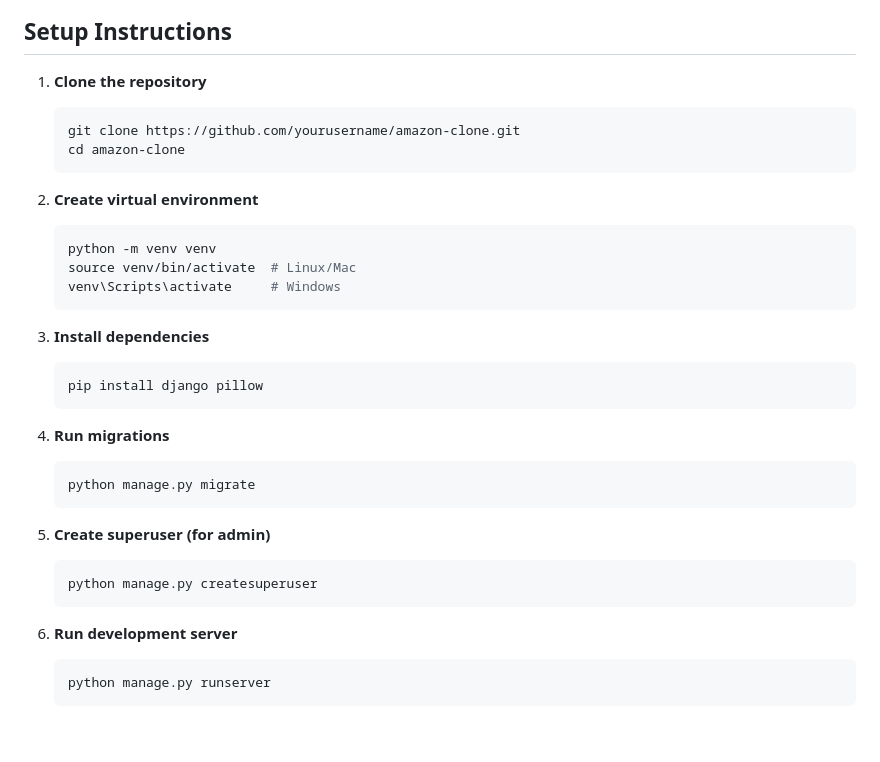
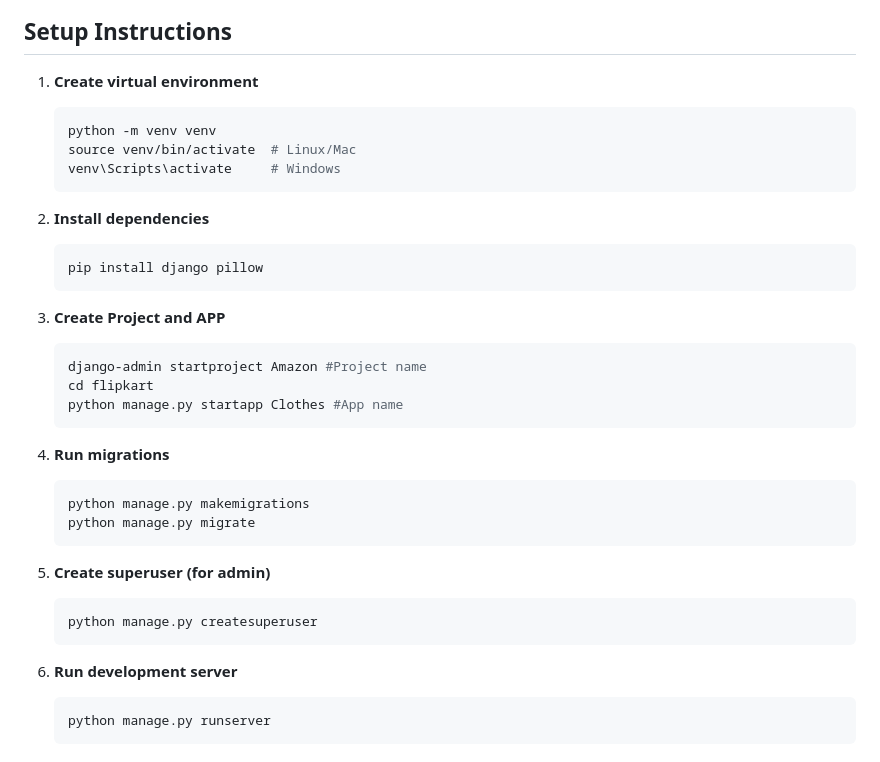
Before and after one commit to harshnilve28/Django-project_Amazon_website, a Markdown page: README.md, the part around the change. Rendered like a GitHub page; blank space fills up the shorter version.

````diff
--- a/README.md
+++ b/README.md
@@ -50,35 +50,37 @@ flowchart TD
 
 ## Setup Instructions
 
-1. **Clone the repository**
-   ```bash
-   git clone https://github.com/yourusername/amazon-clone.git
-   cd amazon-clone
-   ```
-
-2. **Create virtual environment**
+1. **Create virtual environment**
    ```bash
    python -m venv venv
    source venv/bin/activate  # Linux/Mac
    venv\Scripts\activate     # Windows
    ```
 
-3. **Install dependencies**
+2. **Install dependencies**
    ```bash
    pip install django pillow
    ```
 
-4. **Run migrations**
+2. **Create Project and APP**
    ```bash
+   django-admin startproject Amazon #Project name
+   cd flipkart
+   python manage.py startapp Clothes #App name
+   ```
+
+3. **Run migrations**
+   ```bash
+   python manage.py makemigrations
    python manage.py migrate
    ```
 
-5. **Create superuser (for admin)**
+4. **Create superuser (for admin)**
    ```bash
    python manage.py createsuperuser
    ```
 
-6. **Run development server**
+5. **Run development server**
    ```bash
    python manage.py runserver
    ```
````
